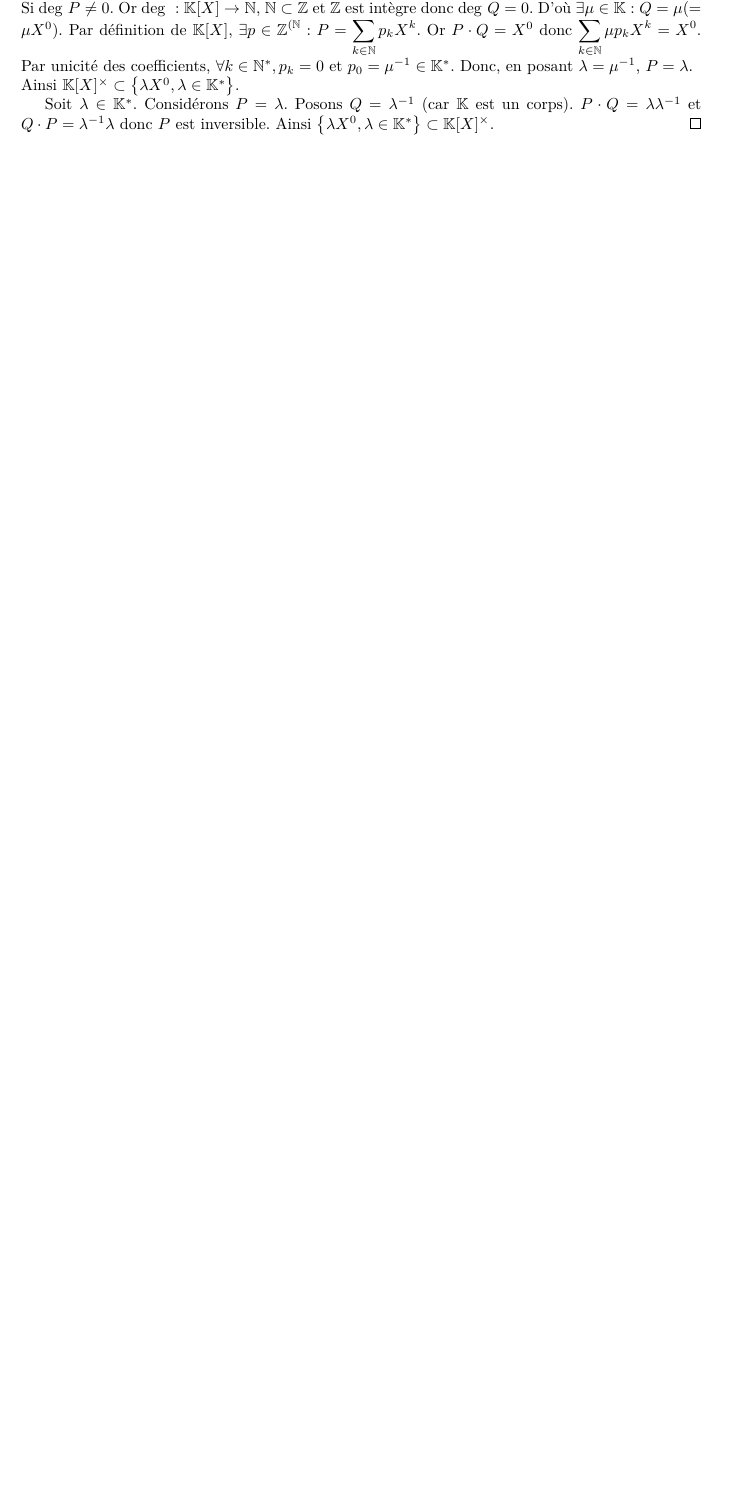
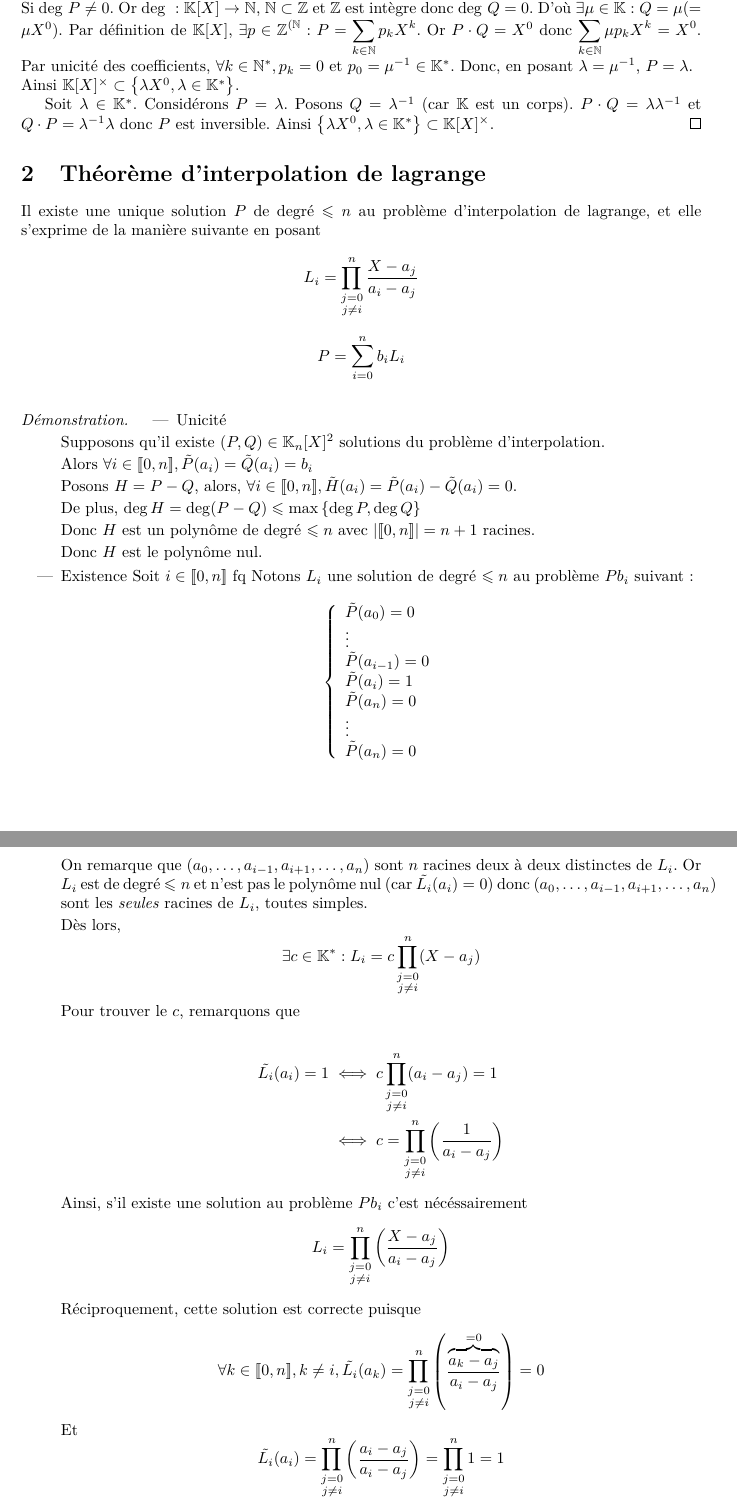
Before and after one commit to George-Ober/kholles, a LaTeX document (Sem_20/Kholle_S20.tex): part of page 1 of 2 before the commit and two parts of pages 1 and 2 of 3 after it, the two joined at a grey line, cut so that both start at the same text, the shorter picture padded with empty space. Compiled offline with pdfLaTeX.

```diff
--- a/Sem_20/Kholle_S20.tex
+++ b/Sem_20/Kholle_S20.tex
@@ -1,7 +1,7 @@
 \documentclass{article}
 
 \date{10 Mars 2024}
-\usepackage[nb-sem=20, auteurs={Hugo Vangilluwen}]{../kholles}
+\usepackage[nb-sem=20, auteurs={Hugo Vangilluwen, George Ober}]{../kholles}
 
 \begin{document}
 \maketitle
@@ -22,4 +22,58 @@
 	Soit $\lambda \in \K^*$. Considérons $P = \lambda$.
 	Posons $Q = \lambda^{-1}$ (car \K est un corps). $P \cdot Q = \lambda \lambda^{-1}$ et $Q \cdot P = \lambda^{-1} \lambda$ donc $P$ est inversible. Ainsi $\left\{ \lambda X^0, \lambda \in \K^* \right\} \subset \K[X]^\times$.
 \end{question_kholle}
+\begin{question_kholle}
+	[Il existe une unique solution $P$ de degré $\leqslant n$ au problème d'interpolation de lagrange, et elle s'exprime de la manière suivante en posant $$L_{i} = \prod_{\substack{j=0\\j \neq i}}^{n} \frac{X - a_{j}}{a_{i} - a_{j}}$$
+	$$P = \sum_{i=0}^{n}b_{i}L_{i}$$]
+	{Théorème d'interpolation de lagrange}
 
+	\begin{itemize}
+		\item Unicité
+
+		Supposons qu'il existe $(P, Q) \in \mathbb{K}_n[X]^{2}$ solutions du problème d'interpolation.
+
+		Alors $\forall i \in [ \! [ 0, n ] \!], \tilde{P}(a_{i}) = \tilde{Q}(a_{i}) = b_{i}$
+
+		Posons $H = P - Q$, alors, $\forall i \in [ \! [ 0, n ] \!], \tilde{H}(a_{i}) = \tilde{P}(a_{i}) - \tilde{Q}(a_{i}) = 0$.
+
+		De plus, $\deg H = \deg(P-Q) \leqslant \max \left\{ \deg P, \deg Q \right\}$
+
+		Donc $H$ est un polynôme de degré $\leqslant n$ avec $\lvert [ \! [ 0, n ] \!] \rvert = n+1$ racines.
+
+		Donc $H$ est le polynôme nul.
+		\item Existence
+		Soit $i \in [ \! [ 0, n ] \!]$ fq
+		Notons $L_{i}$ une solution de degré $\leqslant n$ au problème $Pb_{i}$ suivant:
+		$$
+		\left\{ \begin{array}{ll}
+			\tilde{P}(a_{0}) = 0 \\
+			\vdots \\
+			\tilde{P}(a_{i-1}) = 0 \\
+			\tilde{P}(a_{i}) = 1 \\
+			\tilde{P}(a_{n}) = 0 \\
+			\vdots \\
+			\tilde{P}(a_{n}) = 0
+		\end{array} \right.
+		$$
+		On remarque que $(a_{0},\dots ,a_{i-1}, a_{i+1},\dots, a_{n})$ sont $n$ racines deux à deux distinctes de $L_{i}$. Or $L_{i}$ est de degré $\leqslant n$ et n'est pas le polynôme nul (car $\tilde{L_{i}}(a_{i}) = 0$) donc $(a_{0},\dots ,a_{i-1}, a_{i+1},\dots, a_{n})$ sont les \emph{seules} racines de $L_{i}$, toutes simples.
+
+		Dès lors,
+		$$
+		\exists c \in \mathbb{K}^{*} : L_{i} = c\prod_{\substack{j=0 \\ j\neq i}} ^{n}(X-a_{j})
+		$$
+		Pour trouver le $c$, remarquons que
+
+		\begin{align*}
+			\tilde{L_{i}}(a_{i}) = 1 &\iff c\prod_{\substack{j=0 \\ j\neq i}} ^{n}(a_{i}-a_{j}) = 1\\
+			&\iff c = \prod_{\substack{j=0 \\ j\neq i}} ^{n}\left( \frac{1}{a_{i}-a_{j}} \right)
+		\end{align*}
+
+		Ainsi, s'il existe une solution au problème $Pb_{i}$ c'est nécéssairement
+		$$L_{i} = \prod_{\substack{j=0 \\ j\neq i}} ^{n}\left( \frac{{X-a_{j}}}{a_{i}-a_{j}} \right)$$
+
+		Réciproquement, cette solution est correcte puisque
+		$$\forall k \in [ \! [ 0, n ] \!], k \neq i,  \tilde{L_{i}}(a_{k}) = \prod_{\substack{j=0 \\ j\neq i}} ^{n}\left( \frac{{\overbrace{ a_{k}-a_{j} }^{ =0 }}}{a_{i}-a_{j}} \right) = 0$$
+		Et
+		$$\tilde{L_{i}}(a_{i}) = \prod_{\substack{j=0 \\ j\neq i}} ^{n}\left( \frac{{a_{i}-a_{j}}}{a_{i}-a_{j}} \right) = \prod_{\substack{j=0 \\ j\neq i}} ^{n} 1 = 1$$
+
+		Posons donc $P = \sum_{i=0} ^{n} b_{i}Li$.
```
Also changed, not shown: Sem_20/Kholle_S20.pdf, Sem_20/Kholle_S20.tex (8 more changed lines). Lines whose indentation alone changed are shown as unchanged.
